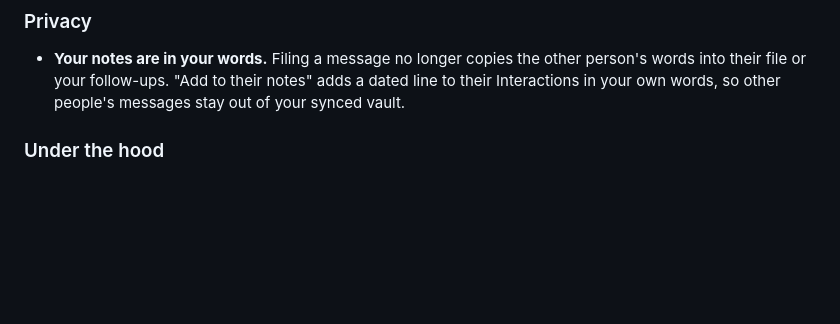
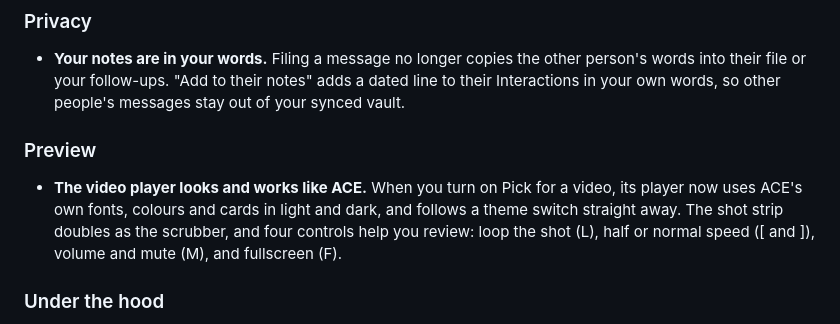
Before and after one commit to actualize-ace/ace-desktop, a Markdown page: CHANGELOG.md, the part around the change. GitHub-like rendering; blank space fills up the shorter version.

Commit message:
docs: rc.10 changelog also lists the redesigned video player

```diff
--- a/CHANGELOG.md
+++ b/CHANGELOG.md
@@ -24,6 +24,9 @@ Release candidate 10 toward 0.4.8.
 
 ### Privacy
 - **Your notes are in your words.** Filing a message no longer copies the other person's words into their file or your follow-ups. "Add to their notes" adds a dated line to their Interactions in your own words, so other people's messages stay out of your synced vault.
+
+### Preview
+- **The video player looks and works like ACE.** When you turn on Pick for a video, its player now uses ACE's own fonts, colours and cards in light and dark, and follows a theme switch straight away. The shot strip doubles as the scrubber, and four controls help you review: loop the shot (L), half or normal speed ([ and ]), volume and mute (M), and fullscreen (F).
 
 ### Under the hood
 - ACE Link keeps a small log of each sync and transcription in your system's logs folder, with no message text or names in it.
```
